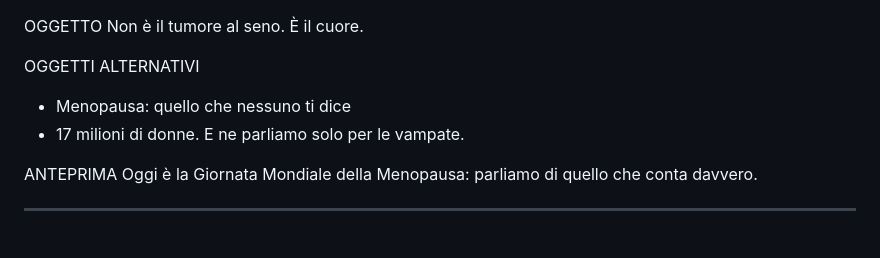
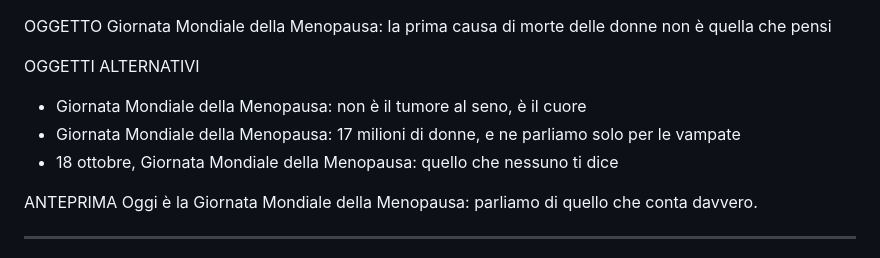
Before and after one commit to tommasoserenifreelance-ux/editing, a Markdown page: src/Menopausa/newsletter.md, the part around the change. Rendered like a GitHub page.

Commit message:
Newsletter: put World Menopause Day in the subject line
Co-Authored-By: Claude Opus 5.5 <noreply@anthropic.com>
Claude-Session: https://claude.ai/code/session_01WJHk4RJgytrLuZzWEWAWvN

```diff
--- a/src/Menopausa/newsletter.md
+++ b/src/Menopausa/newsletter.md
@@ -1,9 +1,10 @@
 OGGETTO
-Non è il tumore al seno. È il cuore.
+Giornata Mondiale della Menopausa: la prima causa di morte delle donne non è quella che pensi
 
 OGGETTI ALTERNATIVI
-- Menopausa: quello che nessuno ti dice
-- 17 milioni di donne. E ne parliamo solo per le vampate.
+- Giornata Mondiale della Menopausa: non è il tumore al seno, è il cuore
+- Giornata Mondiale della Menopausa: 17 milioni di donne, e ne parliamo solo per le vampate
+- 18 ottobre, Giornata Mondiale della Menopausa: quello che nessuno ti dice
 
 ANTEPRIMA
 Oggi è la Giornata Mondiale della Menopausa: parliamo di quello che conta davvero.
```
